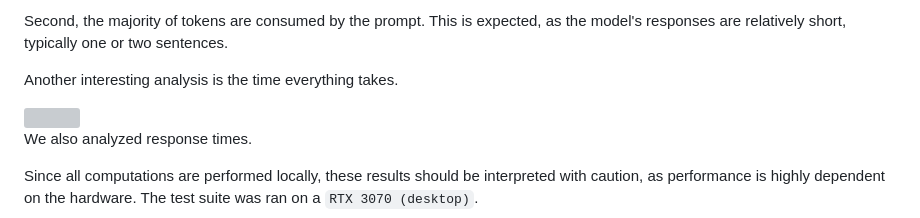
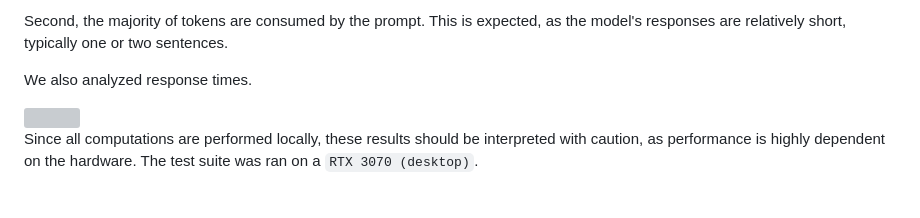
Before and after one commit to rewouh/nlp-advanced-2025-epita, a Markdown page: README.md, the part around the change. Rendered like a GitHub page; grey boxes are pictures that could not be loaded.

```diff
--- a/README.md
+++ b/README.md
@@ -339,11 +339,9 @@ First, a single player–NPC exchange (one message each) uses, on average, 654 p
 
 Second, the majority of tokens are consumed by the prompt. This is expected, as the model's responses are relatively short, typically one or two sentences.
 
-Another interesting analysis is the time everything takes.
+We also analyzed response times.
 
 <img src="./src/evaluation/response_time_distribution.png" />
-
-We also analyzed response times.
 
 Since all computations are performed locally, these results should be interpreted with caution, as performance is highly dependent on the hardware. The test suite was ran on a `RTX 3070 (desktop)`.
 
```
